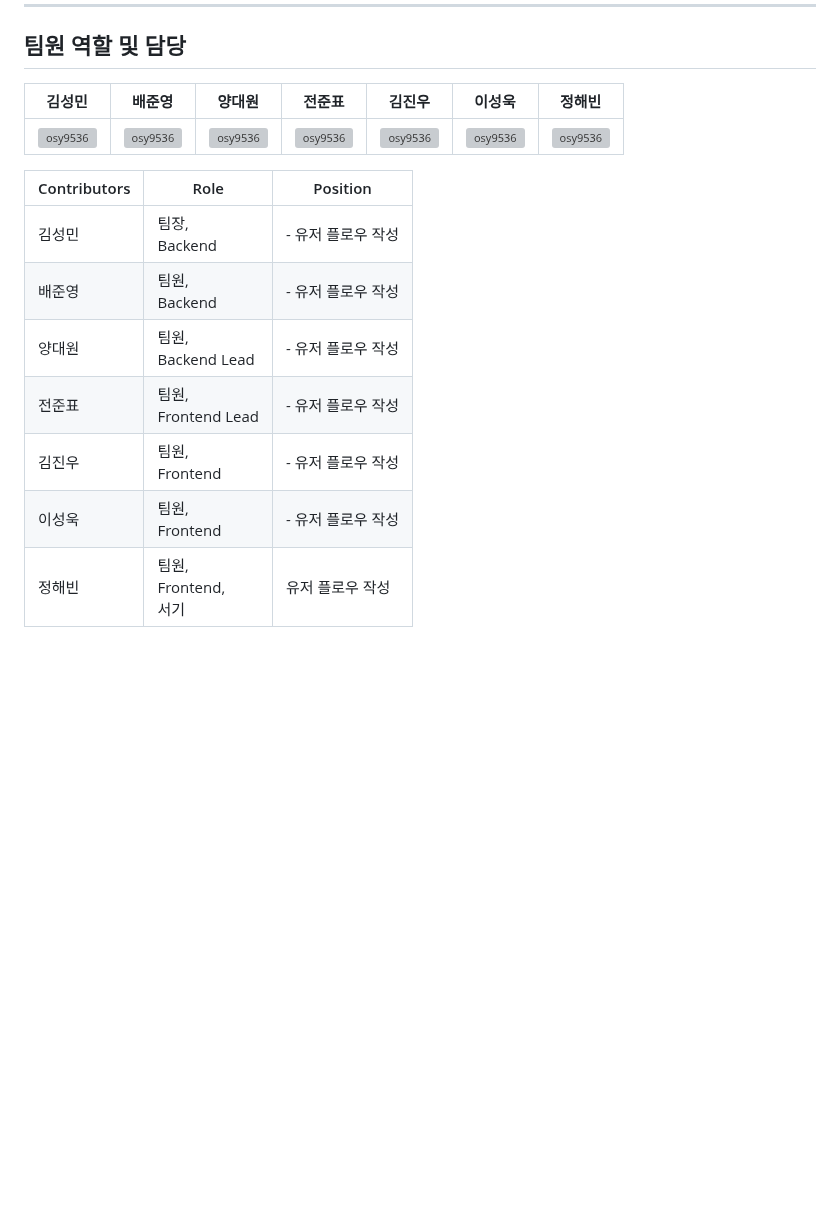
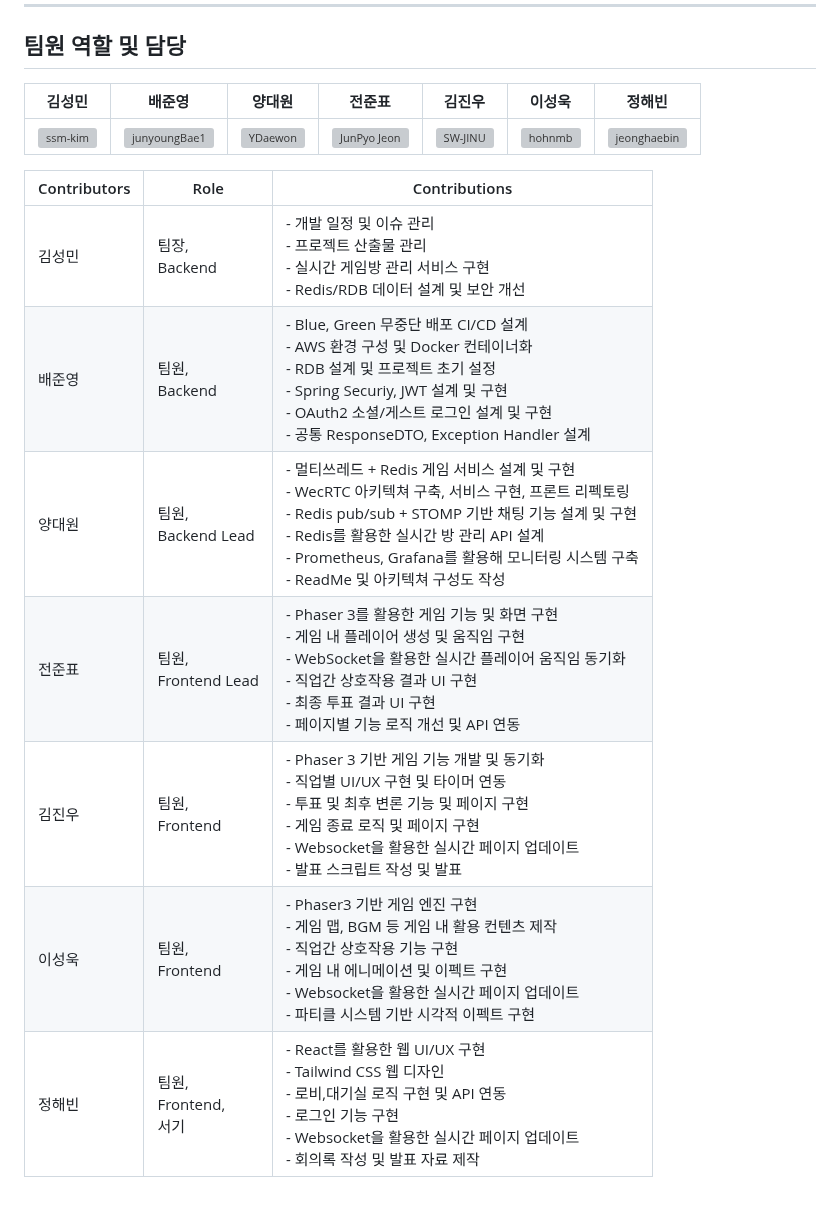
Before and after one commit to ssm-kim/MafiaGame, a Markdown page: README.md, the part around the change. GitHub-like rendering; blank space fills up the shorter version; grey boxes are pictures that could not be loaded.

Commit message:
docs: ReadMe update

```diff
--- a/README.md
+++ b/README.md
@@ -296,16 +296,16 @@
 --------------------------------------------
 ## 팀원 역할 및 담당
 
-| 김성민 | 배준영 | 양대원 | 전준표 | 김진우 | 이성욱 | 정해빈 |
-| ----- | ------ | ----- | ------ | ----- | ------ | ------ |
-| <a href="https://github.com/osy9536"><img src="https://avatars.githubusercontent.com/u/76714304?v=4" alt="osy9536" width="100" height="100"></a> | <a href="https://github.com/osy9536"><img src="https://avatars.githubusercontent.com/u/76714304?v=4" alt="osy9536" width="100" height="100"></a> | <a href="https://github.com/osy9536"><img src="https://avatars.githubusercontent.com/u/76714304?v=4" alt="osy9536" width="100" height="100"></a> | <a href="https://github.com/osy9536"><img src="https://avatars.githubusercontent.com/u/76714304?v=4" alt="osy9536" width="100" height="100"></a> | <a href="https://github.com/osy9536"><img src="https://avatars.githubusercontent.com/u/76714304?v=4" alt="osy9536" width="100" height="100"></a> | <a href="https://github.com/osy9536"><img src="https://avatars.githubusercontent.com/u/76714304?v=4" alt="osy9536" width="100" height="100"></a> | <a href="https://github.com/osy9536"><img src="https://avatars.githubusercontent.com/u/76714304?v=4" alt="osy9536" width="100" height="100"></a>
+| 김성민                                                                                                                                              | 배준영                                                                                                                                                         | 양대원                                                                                                                                               | 전준표                                                                                                                                                      | 김진우                                                                                                                                               | 이성욱                                                                                                                                             | 정해빈                                                                                                                                                       |
+|--------------------------------------------------------------------------------------------------------------------------------------------------|-------------------------------------------------------------------------------------------------------------------------------------------------------------|---------------------------------------------------------------------------------------------------------------------------------------------------|----------------------------------------------------------------------------------------------------------------------------------------------------------|---------------------------------------------------------------------------------------------------------------------------------------------------|-------------------------------------------------------------------------------------------------------------------------------------------------|-----------------------------------------------------------------------------------------------------------------------------------------------------------|
+| <a href="https://github.com/ssm-kim"><img src="https://avatars.githubusercontent.com/u/92963604?v=4" alt="ssm-kim" width="100" height="100"></a> | <a href="https://github.com/junyoungBae1"><img src="https://avatars.githubusercontent.com/u/101258666?v=4" alt="junyoungBae1" width="100" height="100"></a> | <a href="https://github.com/YDaewon"><img src="https://avatars.githubusercontent.com/u/138689677?v=4" alt="YDaewon" width="100" height="100"></a> | <a href="https://github.com/junpyo0920"><img src="https://avatars.githubusercontent.com/u/105632796?v=4" alt="JunPyo Jeon" width="100" height="100"></a> | <a href="https://github.com/SW-JINU"><img src="https://avatars.githubusercontent.com/u/175592096?v=4" alt="SW-JINU" width="100" height="100"></a> | <a href="https://github.com/hohnmb"><img src="https://avatars.githubusercontent.com/u/175380767?v=4" alt="hohnmb" width="100" height="100"></a> | <a href="https://github.com/jeonghaebin"><img src="https://avatars.githubusercontent.com/u/101246394?v=4" alt="jeonghaebin" width="100" height="100"></a> |
 
-| Contributors | Role | Position |
-| ------------ | ---- | -------- |
-| 김성민 | 팀장, <br /> Backend | - 유저 플로우 작성 <br> |
-| 배준영 | 팀원, <br /> Backend | - 유저 플로우 작성 <br> |
-| 양대원 | 팀원, <br /> Backend Lead | - 유저 플로우 작성 <br> |
-| 전준표 | 팀원, <br /> Frontend Lead | - 유저 플로우 작성 <br> |
-| 김진우 | 팀원, <br /> Frontend | - 유저 플로우 작성 <br> |
-| 이성욱 | 팀원, <br /> Frontend | - 유저 플로우 작성 <br> |
-| 정해빈 | 팀원, <br /> Frontend, <br /> 서기 | 유저 플로우 작성 <br>
+| Contributors | Role                           | Contributions                                                                                                                                                                                                        |
+|--------------|--------------------------------|----------------------------------------------------------------------------------------------------------------------------------------------------------------------------------------------------------------------|
+| 김성민          | 팀장, <br /> Backend             | - 개발 일정 및 이슈 관리 <br> - 프로젝트 산출물 관리<br> - 실시간 게임방 관리 서비스 구현  <br> - Redis/RDB 데이터 설계 및 보안 개선 <br>                                                                                                                     |
+| 배준영          | 팀원, <br /> Backend             | - Blue, Green 무중단 배포 CI/CD 설계<br> - AWS 환경 구성 및 Docker 컨테이너화 <br>- RDB 설계 및 프로젝트 초기 설정 <br> - Spring Securiy, JWT 설계 및 구현 <br> - OAuth2 소셜/게스트 로그인 설계 및 구현<br> - 공통 ResponseDTO, Exception Handler 설계 <br>           |
+| 양대원          | 팀원, <br /> Backend Lead        | - 멀티쓰레드 + Redis 게임 서비스 설계 및 구현<br>- WecRTC 아키텍쳐 구축, 서비스 구현, 프론트 리펙토링<br>- Redis pub/sub + STOMP 기반 채팅 기능 설계 및 구현<br>- Redis를 활용한 실시간 방 관리 API 설계<br>- Prometheus, Grafana를 활용해 모니터링 시스템 구축<br>- ReadMe 및 아키텍쳐 구성도 작성 |
+| 전준표          | 팀원, <br /> Frontend Lead       | - Phaser 3를 활용한 게임 기능 및 화면 구현<br> - 게임 내 플레이어 생성 및 움직임 구현<br> - WebSocket을 활용한 실시간 플레이어 움직임 동기화<br> - 직업간 상호작용 결과 UI 구현<br> - 최종 투표 결과 UI 구현<br> - 페이지별 기능 로직 개선 및 API 연동                                            |
+| 김진우          | 팀원, <br /> Frontend            | - Phaser 3 기반 게임 기능 개발 및 동기화<br>- 직업별 UI/UX 구현 및 타이머 연동<br>- 투표 및 최후 변론 기능 및 페이지 구현<br>- 게임 종료 로직 및 페이지 구현<br> - Websocket을 활용한 실시간 페이지 업데이트 <br>- 발표 스크립트 작성 및 발표                                                   |
+| 이성욱          | 팀원, <br /> Frontend            | - Phaser3 기반 게임 엔진 구현 <br> - 게임 맵, BGM 등 게임 내 활용 컨텐츠 제작 <br> - 직업간 상호작용 기능 구현 <br> - 게임 내 에니메이션 및 이펙트 구현 <br> - Websocket을 활용한 실시간 페이지 업데이트 <br> - 파티클 시스템 기반 시각적 이펙트 구현                                             |
+| 정해빈          | 팀원, <br /> Frontend, <br /> 서기 | - React를 활용한 웹 UI/UX 구현 <br>-  Tailwind CSS 웹 디자인 <br> - 로비,대기실 로직 구현 및 API 연동 <br> - 로그인 기능 구현 <br> - Websocket을 활용한 실시간 페이지 업데이트 <br> - 회의록 작성 및 발표 자료 제작                                                          |
```
